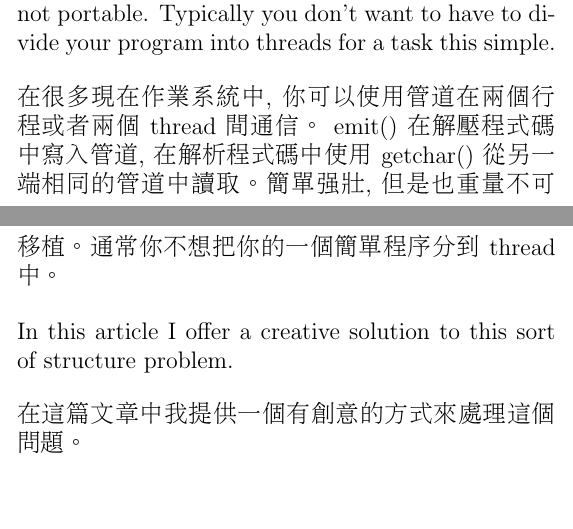
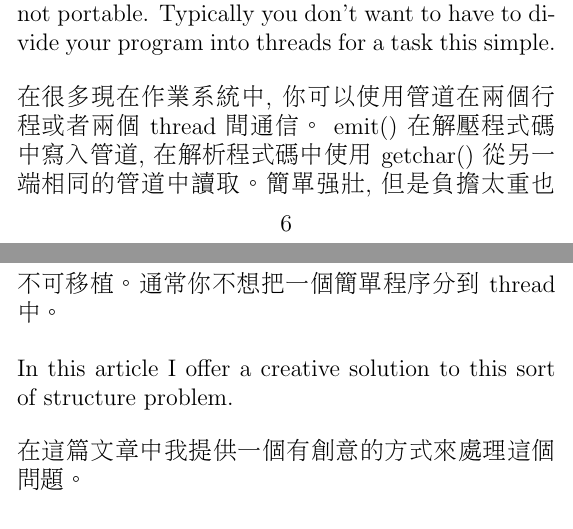
Before and after one commit to descent/latex_doc, a LaTeX document (coroutines_in_c/coroutines_in_c.tex): two parts of pages 6 and 7 of 37, joined at a grey line, cut so that both start at the same text. Compiled offline with pdfLaTeX.

Commit message:
little modify

```diff
--- a/coroutines_in_c/coroutines_in_c.tex
+++ b/coroutines_in_c/coroutines_in_c.tex
@@ -151,7 +150,7 @@ emit() 和 getchar() 就能彼此間提交數據, 那麼就能簡單的把兩個
  In many modern operating systems, you could do this using pipes between two processes or two threads. emit() in the decompressor writes to a pipe, and getchar() in the parser reads from the other end of the same pipe. Simple and robust, but also heavyweight and not portable. Typically you don't want to have to divide your program into threads for a task this simple.
 
 在很多現在作業系統中, 你可以使用管道在兩個行程或者兩個 thread 間通信。 emit() 在解壓程式碼中寫入管道, 在解析程式碼中使用
-getchar() 從另一端相同的管道中讀取。簡單強壯, 但是也重量不可移植。通常你不想把你的一個簡單程序分到 thread 中。
+getchar() 從另一端相同的管道中讀取。簡單強壯, 但是負擔太重也不可移植。通常你不想把一個簡單程序分到 thread 中。
 
 In this article I offer a creative solution to this sort of structure problem.
 
```
Also changed, not shown: coroutines_in_c/coroutines_in_c.tex (3 more changed lines).
